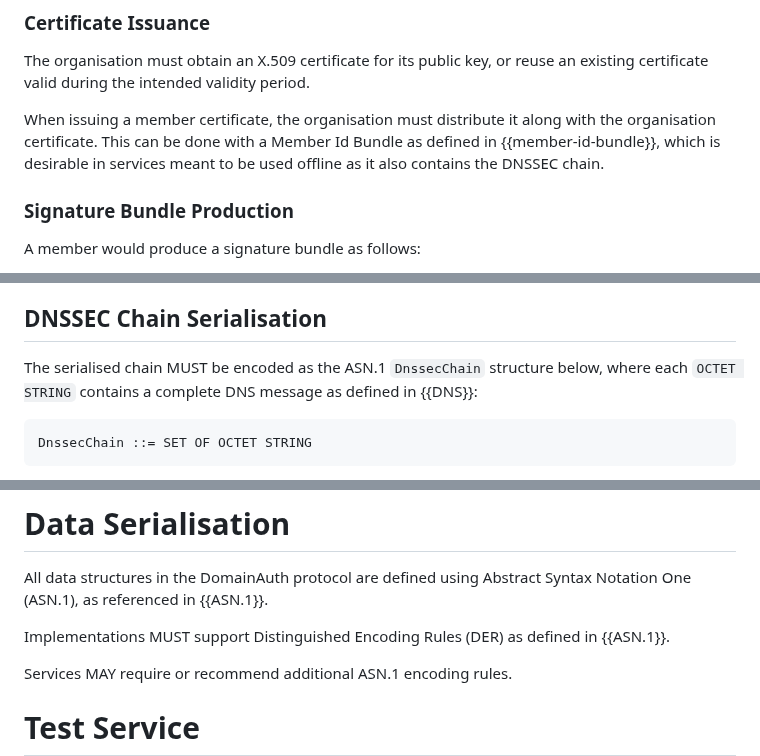
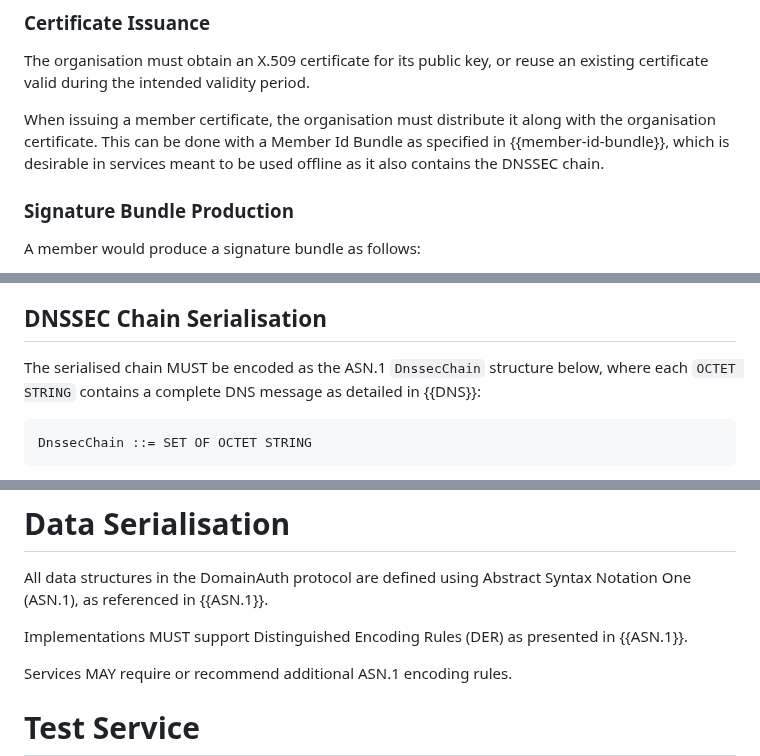
Before and after one commit to CheVeraId/domainauth-spec, a Markdown page: draft-narea-domainauth.md, 3 parts joined by grey strips. GitHub-like rendering.

```diff
--- a/draft-narea-domainauth.md
+++ b/draft-narea-domainauth.md
@@ -193,7 +193,7 @@ Multiple such records are allowed, which can be useful for key rotation or bindi
 
 The organisation must obtain an X.509 certificate for its public key, or reuse an existing certificate valid during the intended validity period.
 
-When issuing a member certificate, the organisation must distribute it along with the organisation certificate.  This can be done with a Member Id Bundle as defined in {{member-id-bundle}}, which is desirable in services meant to be used offline as it also contains the DNSSEC chain.
+When issuing a member certificate, the organisation must distribute it along with the organisation certificate.  This can be done with a Member Id Bundle as specified in {{member-id-bundle}}, which is desirable in services meant to be used offline as it also contains the DNSSEC chain.
 
 ### Signature Bundle Production
 
@@ -279,7 +279,7 @@ For example, if a DNSSEC signature has a standard validity period of 3600 second
 
 ## DNSSEC Chain Serialisation
 
-The serialised chain MUST be encoded as the ASN.1 `DnssecChain` structure below, where each `OCTET STRING` contains a complete DNS message as defined in {{DNS}}:
+The serialised chain MUST be encoded as the ASN.1 `DnssecChain` structure below, where each `OCTET STRING` contains a complete DNS message as detailed in {{DNS}}:
 
 ~~~~~~~
 DnssecChain ::= SET OF OCTET STRING
@@ -532,7 +532,7 @@ Applications built on DomainAuth services MAY impose even shorter validity perio
 
 All data structures in the DomainAuth protocol are defined using Abstract Syntax Notation One (ASN.1), as referenced in {{ASN.1}}.
 
-Implementations MUST support Distinguished Encoding Rules (DER) as defined in {{ASN.1}}.
+Implementations MUST support Distinguished Encoding Rules (DER) as presented in {{ASN.1}}.
 
 Services MAY require or recommend additional ASN.1 encoding rules.
 
```
Also changed, not shown: other parts of draft-narea-domainauth.md (+14 -14 lines).
